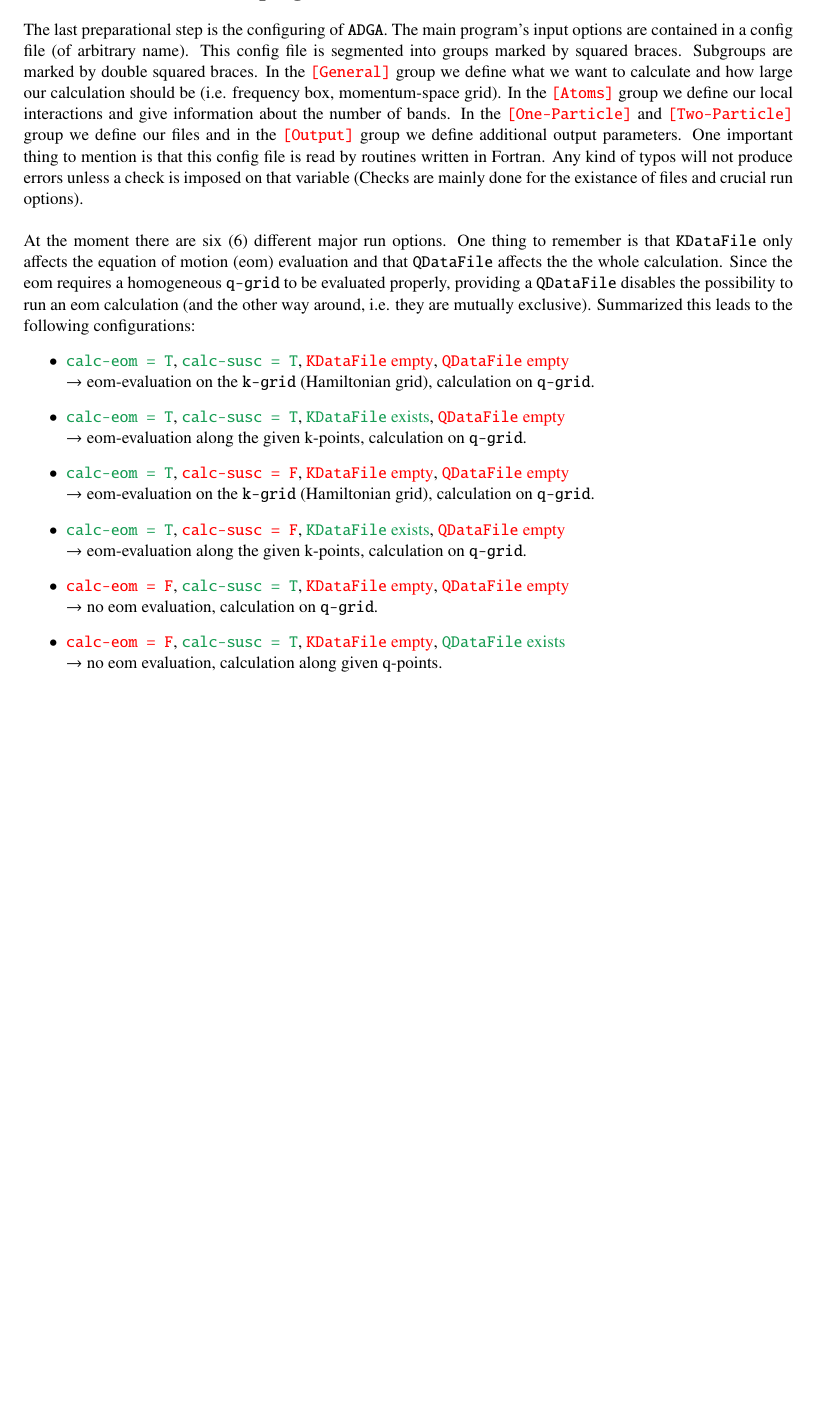
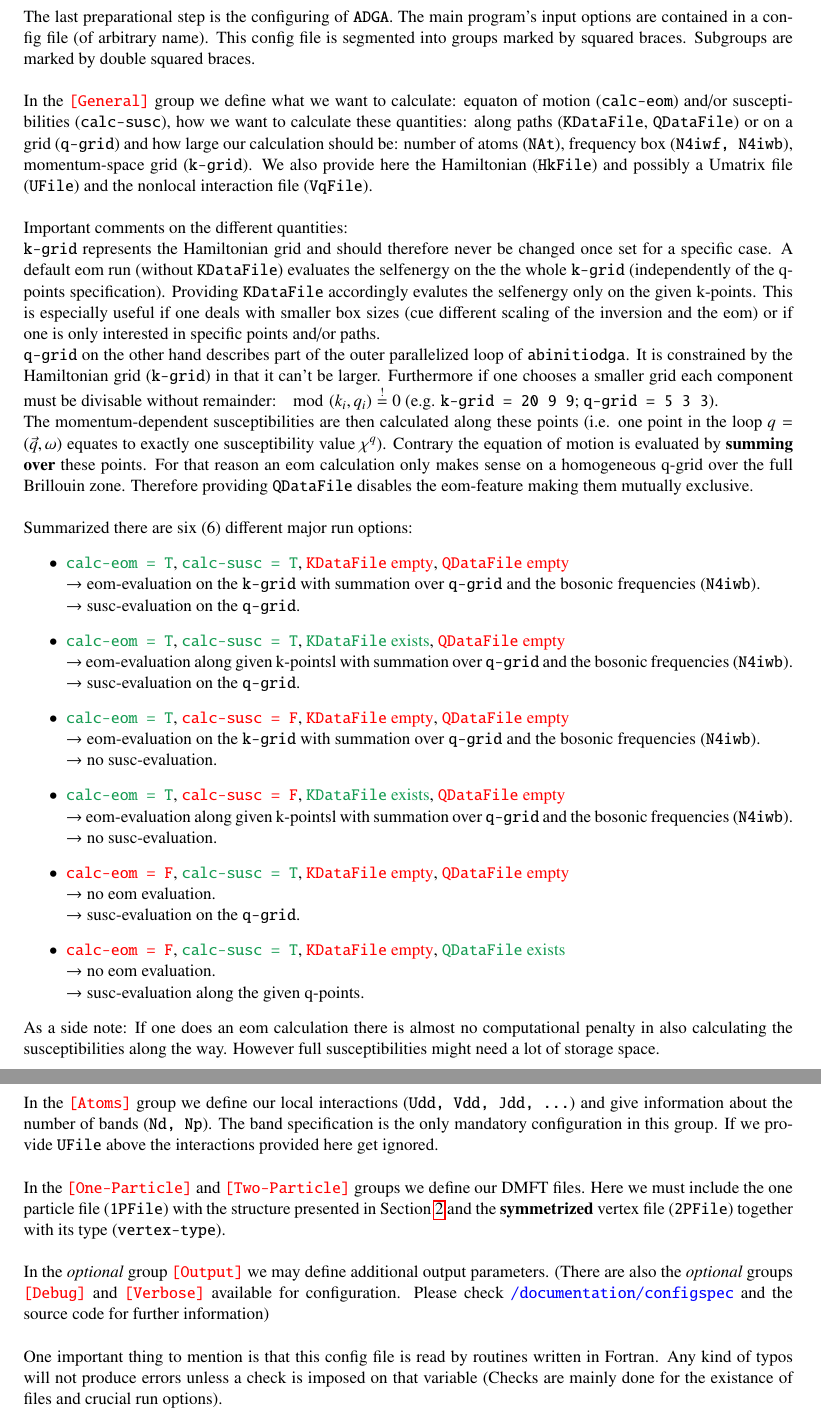
Before and after one commit to AbinitioDGA/ADGA_develop, a LaTeX document (documentation/README/README.tex): part of page 5 of 13 before the commit and two parts of pages 5 and 6 of 14 after it, the two joined at a grey line, cut so that both start at the same text, the shorter picture padded with empty space. Compiled offline with pdfLaTeX.

Commit message:
Rewrote main program section in documentation

```diff
--- a/documentation/README/README.tex
+++ b/documentation/README/README.tex
@@ -227,40 +228,64 @@ The last preparational step is the configuring of \verb+ADGA+.
 The main program's input options are contained in a config file (of arbitrary name).
 This config file is segmented into groups marked by squared braces.
 Subgroups are marked by double squared braces.
-In the {\color{red} \verb|[General]|} group we define what we want to calculate
-and how large our calculation should be (i.e. frequency box, momentum-space grid).
-In the {\color{red} \verb|[Atoms]|} group we define our local interactions and
-give information about the number of bands. In the {\color{red} \verb|[One-Particle]|}
-and {\color{red} \verb|[Two-Particle]|} group we define our files and in the {\color{red}
-\verb|[Output]|} group we define additional output parameters.
+\\[\baselineskip]
+In the {\color{red} \verb|[General]|} group we define what we want to calculate: equaton of motion (\verb+calc-eom+) and/or susceptibilities (\verb+calc-susc+), how we want to calculate these quantities: along paths (\verb+KDataFile+, \verb+QDataFile+) or on a grid (\verb+q-grid+)
+and how large our calculation should be: number of atoms (\verb+NAt+), frequency box (\verb+N4iwf, N4iwb+), momentum-space grid (\verb+k-grid+). We also provide here the Hamiltonian (\verb+HkFile+) and possibly a Umatrix file (\verb+UFile+) and the nonlocal interaction file (\verb+VqFile+).
+\\[\baselineskip]
+Important comments on the different quantities:
+
+\verb+k-grid+ represents the Hamiltonian grid and should therefore never be changed once set for a specific case.
+A default eom run (without \verb+KDataFile+) evaluates the selfenergy on the the whole \verb+k-grid+ (independently of the q-points specification).
+Providing \verb+KDataFile+ accordingly evalutes the selfenergy only on the given k-points.
+This is especially useful if one deals with smaller box sizes (cue different scaling of the inversion and the eom) or if one is only interested in specific points and/or paths.
+
+\verb+q-grid+ on the other hand describes part of the outer parallelized loop of \verb+abinitiodga+.
+It is constrained by the Hamiltonian grid (\verb+k-grid+) in that it can't be larger.
+Furthermore if one chooses a smaller grid each component must be divisable without remainder: $\mod(k_i, q_i) \stackrel{!}{=} 0$ (e.g. \verb+k-grid = 20 9 9+; \verb+q-grid = 5 3 3+).
+
+The momentum-dependent susceptibilities are then calculated along these points (i.e. one point in the loop $q=(\vec{q},\omega)$ equates to exactly one susceptibility value $\chi^q$).
+Contrary the equation of motion is evaluated by \textbf{summing over} these points.
+For that reason an eom calculation only makes sense on a homogeneous q-grid over the full Brillouin zone.
+Therefore providing \verb+QDataFile+ disables the eom-feature making them mutually exclusive.
+\\[\baselineskip]
+Summarized there are six (6) different major run options:
+\begin{itemize}
+\item {\color{ForestGreen}\verb+calc-eom = T+}, {\color{ForestGreen}\verb+calc-susc = T+}, {\color{red}\verb+KDataFile+ empty}, {\color{red}\verb+QDataFile+ empty}
+\\ $\rightarrow$ eom-evaluation on the \verb+k-grid+ with summation over \verb+q-grid+ and the bosonic frequencies (\verb+N4iwb+).
+\\ $\rightarrow$ susc-evaluation on the \verb+q-grid+.
+\item {\color{ForestGreen}\verb+calc-eom = T+}, {\color{ForestGreen}\verb+calc-susc = T+}, {\color{ForestGreen}\verb+KDataFile+ exists}, {\color{red}\verb+QDataFile+ empty}
+\\ $\rightarrow$ eom-evaluation along given k-pointsl with summation over \verb+q-grid+ and the bosonic frequencies (\verb+N4iwb+).
+\\ $\rightarrow$ susc-evaluation on the \verb+q-grid+.
+\item {\color{ForestGreen}\verb+calc-eom = T+}, {\color{red}\verb+calc-susc = F+}, {\color{red}\verb+KDataFile+ empty}, {\color{red}\verb+QDataFile+ empty}
+\\ $\rightarrow$ eom-evaluation on the \verb+k-grid+ with summation over \verb+q-grid+ and the bosonic frequencies (\verb+N4iwb+).
+\\ $\rightarrow$ no susc-evaluation.
+\item {\color{ForestGreen}\verb+calc-eom = T+}, {\color{red}\verb+calc-susc = F+}, {\color{ForestGreen}\verb+KDataFile+ exists}, {\color{red}\verb+QDataFile+ empty}
+\\ $\rightarrow$ eom-evaluation along given k-pointsl with summation over \verb+q-grid+ and the bosonic frequencies (\verb+N4iwb+).
+\\ $\rightarrow$ no susc-evaluation.
+\item {\color{red}\verb+calc-eom = F+}, {\color{ForestGreen}\verb+calc-susc = T+}, {\color{red}\verb+KDataFile+ empty}, {\color{red}\verb+QDataFile+ empty}
+\\ $\rightarrow$ no eom evaluation.
+\\ $\rightarrow$ susc-evaluation on the \verb+q-grid+.
+\item {\color{red}\verb+calc-eom = F+}, {\color{ForestGreen}\verb+calc-susc = T+}, {\color{red}\verb+KDataFile+ empty}, {\color{ForestGreen}\verb+QDataFile+ exists}
+\\ $\rightarrow$ no eom evaluation.
+\\ $\rightarrow$ susc-evaluation along the given q-points.
+\end{itemize}
+
+As a side note: If one does an eom calculation there is almost no computational penalty in also calculating the susceptibilities along the way.
+However full susceptibilities might need a lot of storage space.
+
+\newpage
+In the {\color{red} \verb|[Atoms]|} group we define our local interactions (\verb+Udd, Vdd, Jdd, ...+) and
+give information about the number of bands (\verb+Nd, Np+). The band specification is the only mandatory configuration in this group. If we provide \verb+UFile+ above the interactions provided here get ignored.
+\\[\baselineskip]
+In the {\color{red} \verb|[One-Particle]|} and {\color{red} \verb|[Two-Particle]|} groups we define our DMFT files. Here we must include the one particle file (\verb+1PFile+) with the structure presented in Section \ref{sct:dmftdata} and the \textbf{symmetrized} vertex file (\verb+2PFile+) together with its type (\verb+vertex-type+).
+\\[\baselineskip]
+In the \emph{optional} group {\color{red} \verb|[Output]|} we may define additional output parameters. (There are also the \emph{optional} groups {\color{red} \verb+[Debug]+} and {\color{red} \verb+[Verbose]+} available for configuration. Please check {\color{blue} \verb+/documentation/configspec+} and the source code for further information)
+\\[\baselineskip]
 One important thing to mention is that this config file is read by routines written in Fortran.
 Any kind of typos will not produce errors unless a check is imposed
 on that variable (Checks are mainly done for the existance of files and crucial run options).
-\\[\baselineskip]
-At the moment there are six (6) different major run options.
-One thing to remember is that \verb+KDataFile+ only affects the equation of motion (eom)
-evaluation and that \verb+QDataFile+ affects the the whole calculation. Since the
-eom requires a homogeneous \verb+q-grid+ to be evaluated properly, providing a \verb+QDataFile+
-disables the possibility to run an eom calculation (and the other way around, i.e. they are mutually exclusive).
-Summarized this leads to the following configurations:
-\begin{itemize}
-\item {\color{ForestGreen}\verb+calc-eom = T+}, {\color{ForestGreen}\verb+calc-susc = T+}, {\color{red}\verb+KDataFile+ empty}, {\color{red}\verb+QDataFile+ empty}
-\\ $\rightarrow$ eom-evaluation on the \verb+k-grid+ (Hamiltonian grid), calculation on \verb+q-grid+.
-\item {\color{ForestGreen}\verb+calc-eom = T+}, {\color{ForestGreen}\verb+calc-susc = T+}, {\color{ForestGreen}\verb+KDataFile+ exists}, {\color{red}\verb+QDataFile+ empty}
-\\ $\rightarrow$ eom-evaluation along the given k-points, calculation on \verb+q-grid+.
-\item {\color{ForestGreen}\verb+calc-eom = T+}, {\color{red}\verb+calc-susc = F+}, {\color{red}\verb+KDataFile+ empty}, {\color{red}\verb+QDataFile+ empty}
-\\ $\rightarrow$ eom-evaluation on the \verb+k-grid+ (Hamiltonian grid), calculation on \verb+q-grid+.
-\item {\color{ForestGreen}\verb+calc-eom = T+}, {\color{red}\verb+calc-susc = F+}, {\color{ForestGreen}\verb+KDataFile+ exists}, {\color{red}\verb+QDataFile+ empty}
-\\ $\rightarrow$ eom-evaluation along the given k-points, calculation on \verb+q-grid+.
-\item {\color{red}\verb+calc-eom = F+}, {\color{ForestGreen}\verb+calc-susc = T+}, {\color{red}\verb+KDataFile+ empty}, {\color{red}\verb+QDataFile+ empty}
-\\ $\rightarrow$ no eom evaluation, calculation on \verb+q-grid+.
-\item {\color{red}\verb+calc-eom = F+}, {\color{ForestGreen}\verb+calc-susc = T+}, {\color{red}\verb+KDataFile+ empty}, {\color{ForestGreen}\verb+QDataFile+ exists}
-\\ $\rightarrow$ no eom evaluation, calculation along given q-points.
-
-
-\end{itemize}
-
-Listings \ref{lst:configqgrid} and \ref{lst:configqpath} contain example config files with the first first and the sixth run option respectively.
+\\[2\baselineskip]
+Listings \ref{lst:configqgrid} and \ref{lst:configqpath} contain example config files with the first and the sixth run option from the {\color{red} \verb+[General]+} group respectively.
 For a complete overview over all input options please check out
 {\color{blue}\verb|/documentation/configspec|} where all options are described in detail.
 \\[\baselineskip]
```
Also changed, not shown: documentation/README/README.pdf, documentation/README/README.tex (11 more changed lines).
